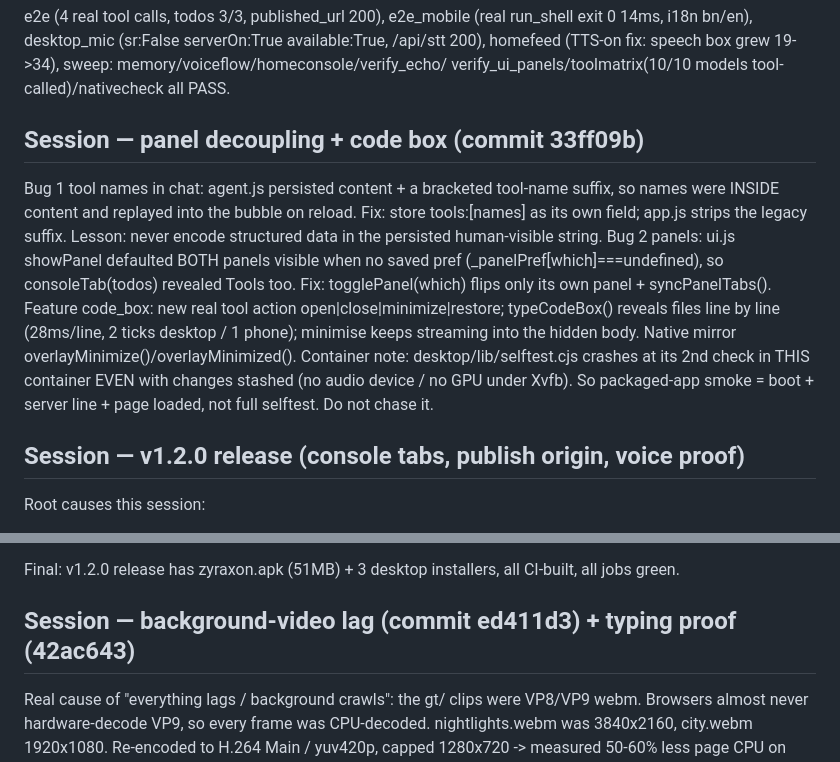
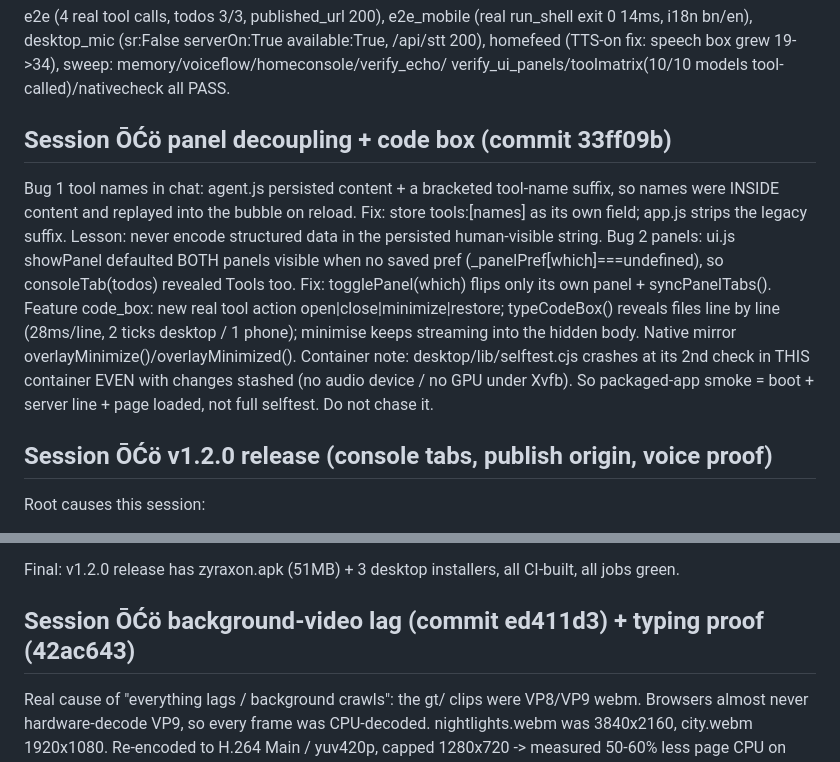
Before and after one commit to onelpawarai-X/zyraxon-mobile-ai, a Markdown page: .openhands/memory/2026-10-21.md, 2 parts joined by grey strips. Drawn GitHub-style.

```diff
--- a/.openhands/memory/2026-10-21.md
+++ b/.openhands/memory/2026-10-21.md
@@ -154,7 +154,7 @@ i18n bn/en), desktop_mic (sr:False serverOn:True available:True, /api/stt 200),
 (TTS-on fix: speech box grew 19->34), sweep: memory/voiceflow/homeconsole/verify_echo/
 verify_ui_panels/toolmatrix(10/10 models tool-called)/nativecheck all PASS.
 
-## Session — panel decoupling + code box (commit 33ff09b)
+## Session ŌĆö panel decoupling + code box (commit 33ff09b)
 Bug 1 tool names in chat: agent.js persisted content + a bracketed tool-name suffix,
 so names were INSIDE content and replayed into the bubble on reload. Fix: store
 tools:[names] as its own field; app.js strips the legacy suffix. Lesson: never encode
@@ -169,7 +169,7 @@ Container note: desktop/lib/selftest.cjs crashes at its 2nd check in THIS contai
 EVEN with changes stashed (no audio device / no GPU under Xvfb). So packaged-app
 smoke = boot + server line + page loaded, not full selftest. Do not chase it.
 
-## Session — v1.2.0 release (console tabs, publish origin, voice proof)
+## Session ŌĆö v1.2.0 release (console tabs, publish origin, voice proof)
 Root causes this session:
 - Console tabs "do nothing": console sheet z-index 60 sat UNDER the live code
   overlay (z-index 75), so the overlay swallowed every tap on Chat/Tasks/Tools.
@@ -194,7 +194,7 @@ native sttKeepAlive must NOT cancel a live session (only reopen when !listening)
 
 Final: v1.2.0 release has zyraxon.apk (51MB) + 3 desktop installers, all CI-built, all jobs green.
 
-## Session — background-video lag (commit ed411d3) + typing proof (42ac643)
+## Session ŌĆö background-video lag (commit ed411d3) + typing proof (42ac643)
 
 Real cause of "everything lags / background crawls": the gt/ clips were VP8/VP9
 webm. Browsers almost never hardware-decode VP9, so every frame was CPU-decoded.
```
Also changed, not shown: other parts of .openhands/memory/2026-10-21.md (+47 -14 lines), .openhands/memory/MEMORY.md (+19 -0 lines).
